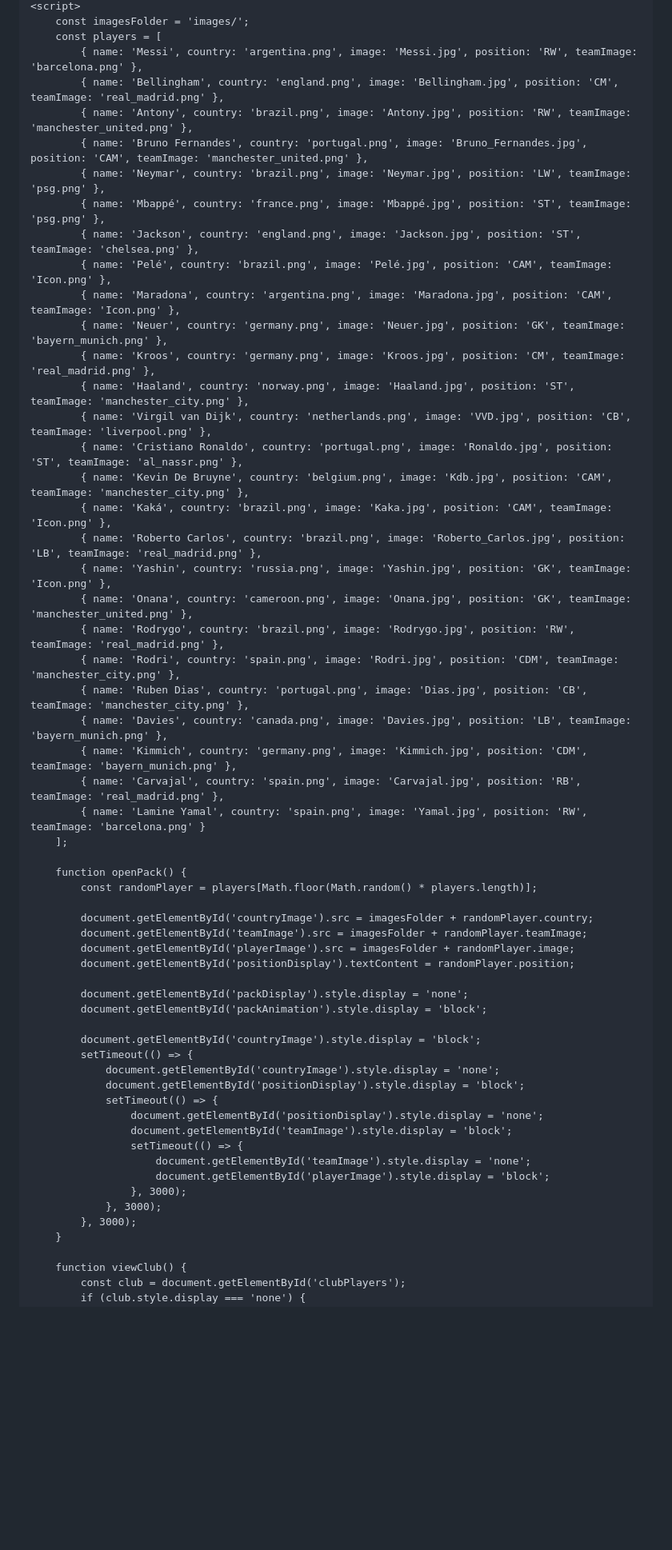
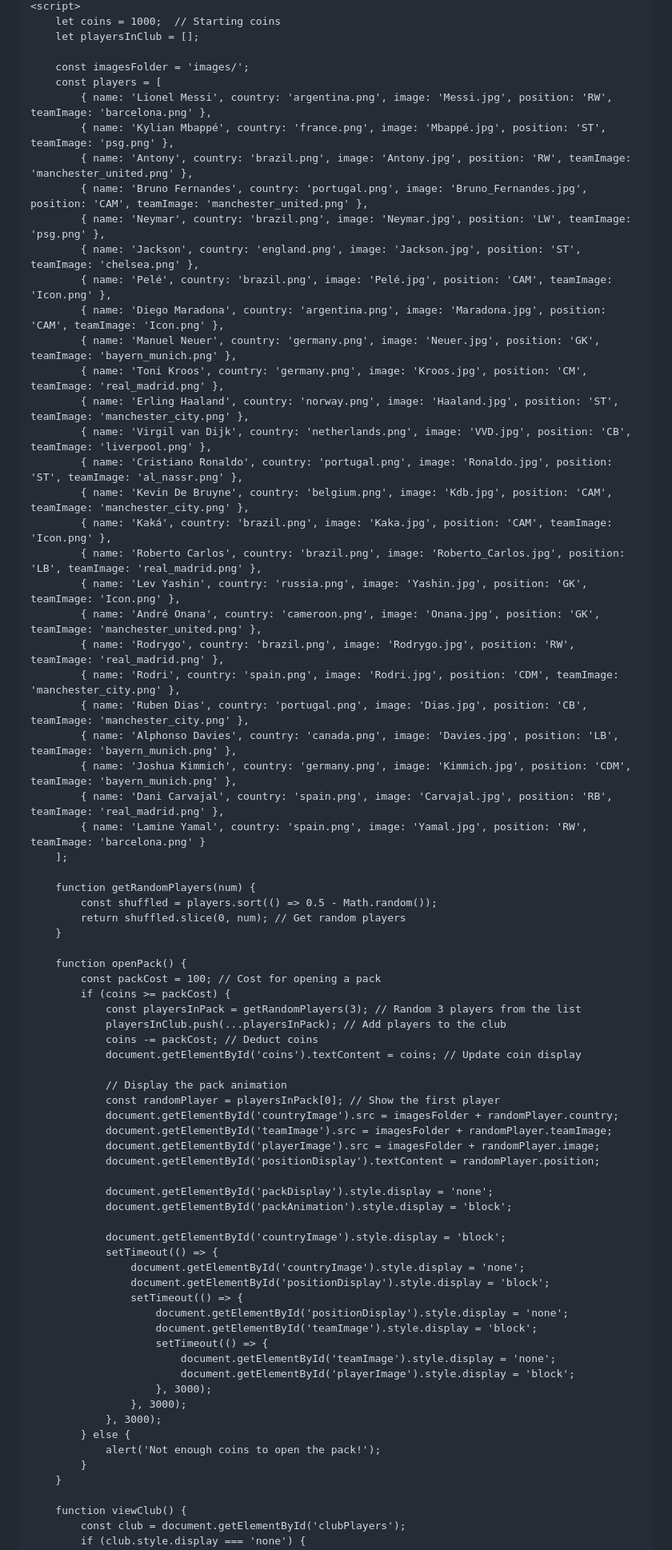
Before and after one commit to Jonny606/Nin, a Markdown page: README.md, the part around one of its changes. Shown at 80% size. GitHub-like rendering; blank space fills up the shorter version.

```diff
--- a/README.md
+++ b/README.md
@@ -62,58 +64,75 @@
     <script>
+        let coins = 1000;  // Starting coins
+        let playersInClub = [];
+
         const imagesFolder = 'images/';
         const players = [
-            { name: 'Messi', country: 'argentina.png', image: 'Messi.jpg', position: 'RW', teamImage: 'barcelona.png' },
-            { name: 'Bellingham', country: 'england.png', image: 'Bellingham.jpg', position: 'CM', teamImage: 'real_madrid.png' },
+            { name: 'Lionel Messi', country: 'argentina.png', image: 'Messi.jpg', position: 'RW', teamImage: 'barcelona.png' },
+            { name: 'Kylian Mbappé', country: 'france.png', image: 'Mbappé.jpg', position: 'ST', teamImage: 'psg.png' },
             { name: 'Antony', country: 'brazil.png', image: 'Antony.jpg', position: 'RW', teamImage: 'manchester_united.png' },
             { name: 'Bruno Fernandes', country: 'portugal.png', image: 'Bruno_Fernandes.jpg', position: 'CAM', teamImage: 'manchester_united.png' },
             { name: 'Neymar', country: 'brazil.png', image: 'Neymar.jpg', position: 'LW', teamImage: 'psg.png' },
-            { name: 'Mbappé', country: 'france.png', image: 'Mbappé.jpg', position: 'ST', teamImage: 'psg.png' },
             { name: 'Jackson', country: 'england.png', image: 'Jackson.jpg', position: 'ST', teamImage: 'chelsea.png' },
             { name: 'Pelé', country: 'brazil.png', image: 'Pelé.jpg', position: 'CAM', teamImage: 'Icon.png' },
-            { name: 'Maradona', country: 'argentina.png', image: 'Maradona.jpg', position: 'CAM', teamImage: 'Icon.png' },
-            { name: 'Neuer', country: 'germany.png', image: 'Neuer.jpg', position: 'GK', teamImage: 'bayern_munich.png' },
-            { name: 'Kroos', country: 'germany.png', image: 'Kroos.jpg', position: 'CM', teamImage: 'real_madrid.png' },
-            { name: 'Haaland', country: 'norway.png', image: 'Haaland.jpg', position: 'ST', teamImage: 'manchester_city.png' },
+            { name: 'Diego Maradona', country: 'argentina.png', image: 'Maradona.jpg', position: 'CAM', teamImage: 'Icon.png' },
+            { name: 'Manuel Neuer', country: 'germany.png', image: 'Neuer.jpg', position: 'GK', teamImage: 'bayern_munich.png' },
+            { name: 'Toni Kroos', country: 'germany.png', image: 'Kroos.jpg', position: 'CM', teamImage: 'real_madrid.png' },
+            { name: 'Erling Haaland', country: 'norway.png', image: 'Haaland.jpg', position: 'ST', teamImage: 'manchester_city.png' },
             { name: 'Virgil van Dijk', country: 'netherlands.png', image: 'VVD.jpg', position: 'CB', teamImage: 'liverpool.png' },
             { name: 'Cristiano Ronaldo', country: 'portugal.png', image: 'Ronaldo.jpg', position: 'ST', teamImage: 'al_nassr.png' },
             { name: 'Kevin De Bruyne', country: 'belgium.png', image: 'Kdb.jpg', position: 'CAM', teamImage: 'manchester_city.png' },
             { name: 'Kaká', country: 'brazil.png', image: 'Kaka.jpg', position: 'CAM', teamImage: 'Icon.png' },
             { name: 'Roberto Carlos', country: 'brazil.png', image: 'Roberto_Carlos.jpg', position: 'LB', teamImage: 'real_madrid.png' },
-            { name: 'Yashin', country: 'russia.png', image: 'Yashin.jpg', position: 'GK', teamImage: 'Icon.png' },
-            { name: 'Onana', country: 'cameroon.png', image: 'Onana.jpg', position: 'GK', teamImage: 'manchester_united.png' },
+            { name: 'Lev Yashin', country: 'russia.png', image: 'Yashin.jpg', position: 'GK', teamImage: 'Icon.png' },
+            { name: 'André Onana', country: 'cameroon.png', image: 'Onana.jpg', position: 'GK', teamImage: 'manchester_united.png' },
             { name: 'Rodrygo', country: 'brazil.png', image: 'Rodrygo.jpg', position: 'RW', teamImage: 'real_madrid.png' },
             { name: 'Rodri', country: 'spain.png', image: 'Rodri.jpg', position: 'CDM', teamImage: 'manchester_city.png' },
             { name: 'Ruben Dias', country: 'portugal.png', image: 'Dias.jpg', position: 'CB', teamImage: 'manchester_city.png' },
-            { name: 'Davies', country: 'canada.png', image: 'Davies.jpg', position: 'LB', teamImage: 'bayern_munich.png' },
-            { name: 'Kimmich', country: 'germany.png', image: 'Kimmich.jpg', position: 'CDM', teamImage: 'bayern_munich.png' },
-            { name: 'Carvajal', country: 'spain.png', image: 'Carvajal.jpg', position: 'RB', teamImage: 'real_madrid.png' },
+            { name: 'Alphonso Davies', country: 'canada.png', image: 'Davies.jpg', position: 'LB', teamImage: 'bayern_munich.png' },
+            { name: 'Joshua Kimmich', country: 'germany.png', image: 'Kimmich.jpg', position: 'CDM', teamImage: 'bayern_munich.png' },
+            { name: 'Dani Carvajal', country: 'spain.png', image: 'Carvajal.jpg', position: 'RB', teamImage: 'real_madrid.png' },
             { name: 'Lamine Yamal', country: 'spain.png', image: 'Yamal.jpg', position: 'RW', teamImage: 'barcelona.png' }
         ];
 
+        function getRandomPlayers(num) {
+            const shuffled = players.sort(() => 0.5 - Math.random());
+            return shuffled.slice(0, num); // Get random players
+        }
+
         function openPack() {
-            const randomPlayer = players[Math.floor(Math.random() * players.length)];
+            const packCost = 100; // Cost for opening a pack
+            if (coins >= packCost) {
+                const playersInPack = getRandomPlayers(3); // Random 3 players from the list
+                playersInClub.push(...playersInPack); // Add players to the club
+                coins -= packCost; // Deduct coins
+                document.getElementById('coins').textContent = coins; // Update coin display
 
-            document.getElementById('countryImage').src = imagesFolder + randomPlayer.country;
-            document.getElementById('teamImage').src = imagesFolder + randomPlayer.teamImage;
-            document.getElementById('playerImage').src = imagesFolder + randomPlayer.image;
-            document.getElementById('positionDisplay').textContent = randomPlayer.position;
+                // Display the pack animation
+                const randomPlayer = playersInPack[0]; // Show the first player
+                document.getElementById('countryImage').src = imagesFolder + randomPlayer.country;
+                document.getElementById('teamImage').src = imagesFolder + randomPlayer.teamImage;
+                document.getElementById('playerImage').src = imagesFolder + randomPlayer.image;
+                document.getElementById('positionDisplay').textContent = randomPlayer.position;
 
-            document.getElementById('packDisplay').style.display = 'none';
-            document.getElementById('packAnimation').style.display = 'block';
+                document.getElementById('packDisplay').style.display = 'none';
+                document.getElementById('packAnimation').style.display = 'block';
 
-            document.getElementById('countryImage').style.display = 'block';
-            setTimeout(() => {
-                document.getElementById('countryImage').style.display = 'none';
-                document.getElementById('positionDisplay').style.display = 'block';
+                document.getElementById('countryImage').style.display = 'block';
                 setTimeout(() => {
-                    document.getElementById('positionDisplay').style.display = 'none';
-                    document.getElementById('teamImage').style.display = 'block';
+                    document.getElementById('countryImage').style.display = 'none';
+                    document.getElementById('positionDisplay').style.display = 'block';
                     setTimeout(() => {
-                        document.getElementById('teamImage').style.display = 'none';
-                        document.getElementById('playerImage').style.display = 'block';
+                        document.getElementById('positionDisplay').style.display = 'none';
+                        document.getElementById('teamImage').style.display = 'block';
+                        setTimeout(() => {
+                            document.getElementById('teamImage').style.display = 'none';
+                            document.getElementById('playerImage').style.display = 'block';
+                        }, 3000);
                     }, 3000);
                 }, 3000);
-            }, 3000);
+            } else {
+                alert('Not enough coins to open the pack!');
+            }
         }
 
         function viewClub() {
```
Also changed, not shown: other parts of README.md (+3 -29 lines).
